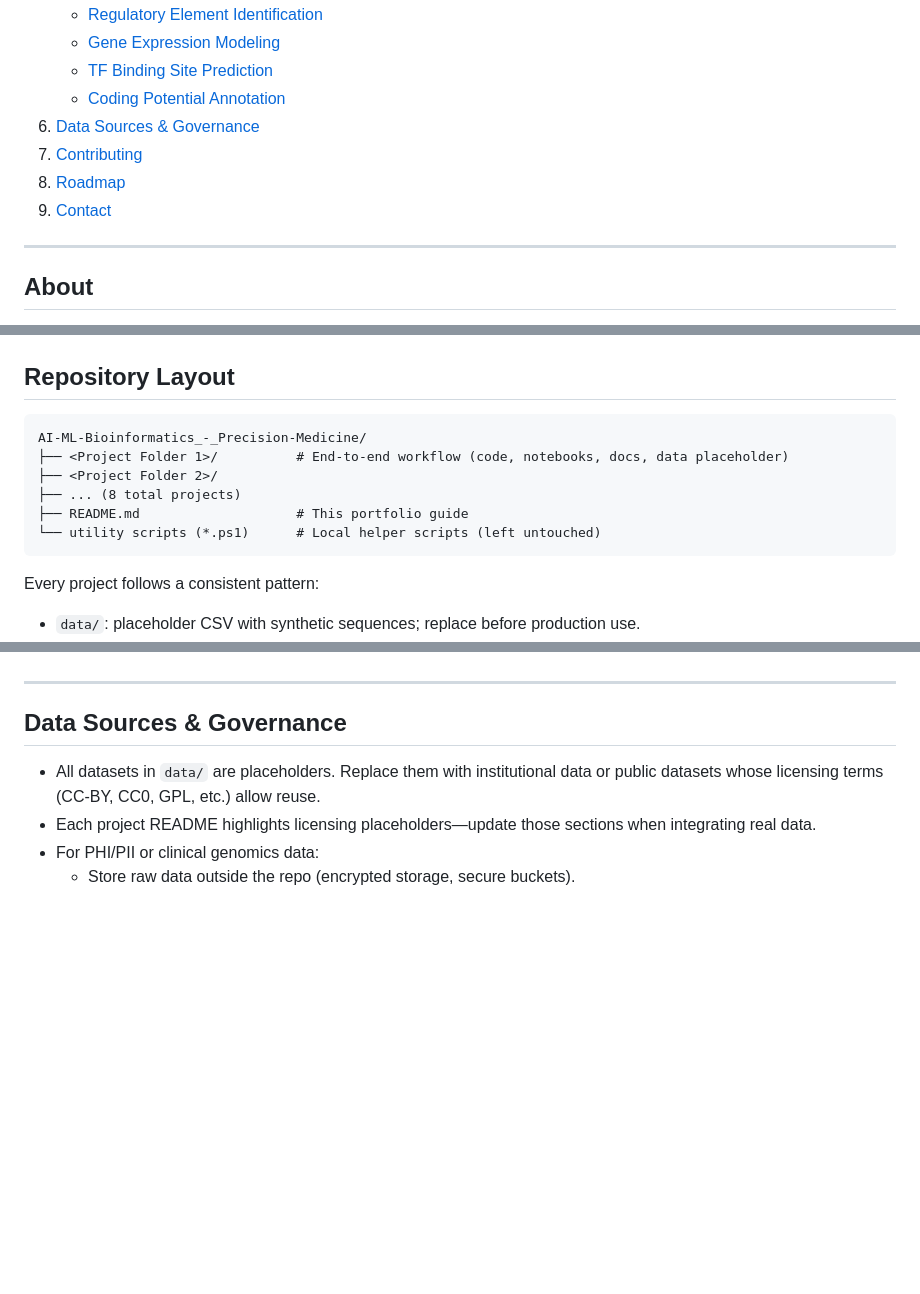
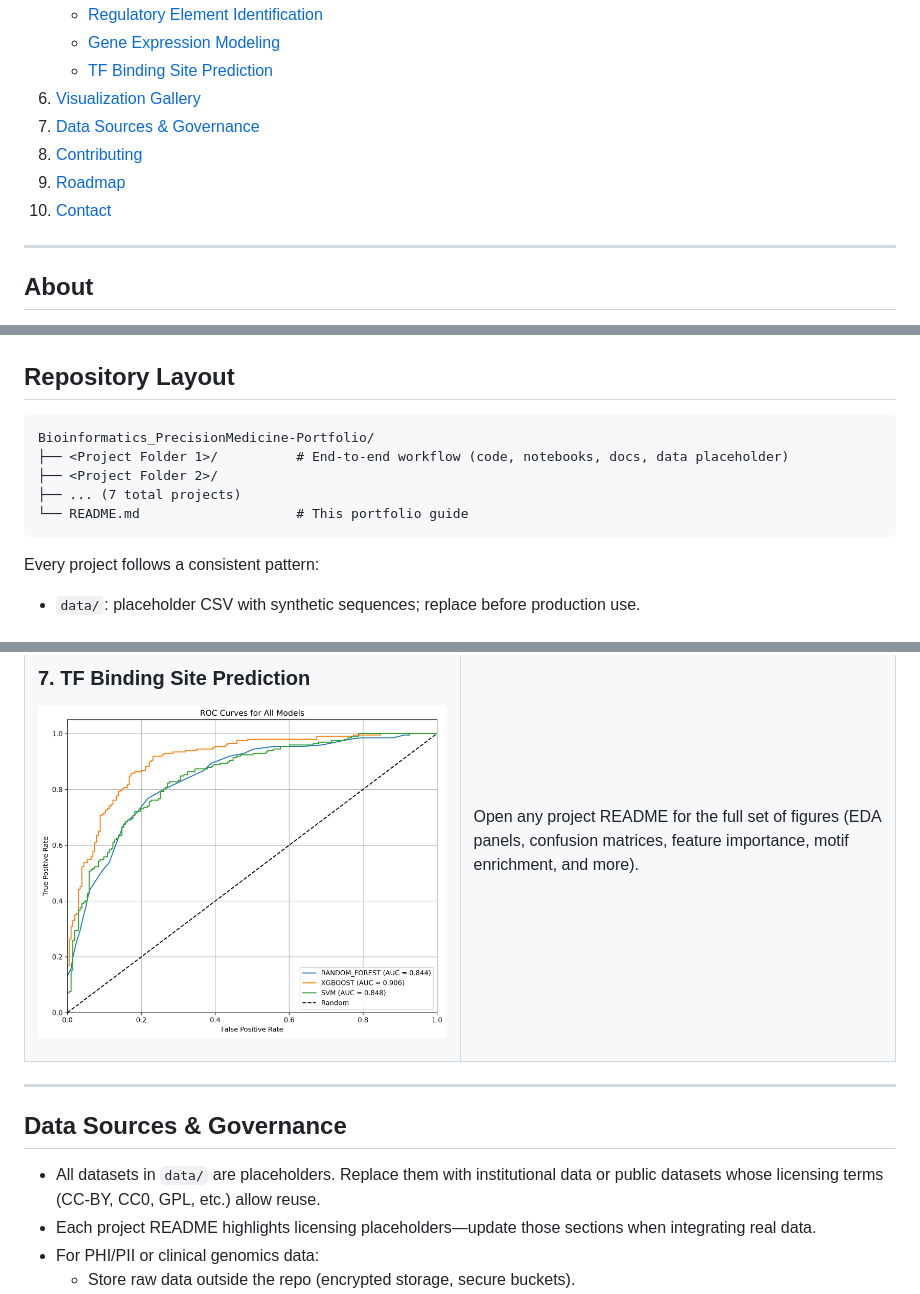
Before and after one commit to Nana-Safo-Duker/Bioinformatics_PrecisionMedicine-Portfolio, a Markdown page: README.md, 3 parts joined by grey strips. Rendered like a GitHub page; blank space fills up the shorter version.

````diff
--- a/README.md
+++ b/README.md
@@ -18,11 +18,11 @@ Multi-project laboratory of clinical-grade genomics analytics created by Nana Sa
    - [Regulatory Element Identification](#5-identification-and-characterization-of-regulatory-elements-in-the-human-genome)
    - [Gene Expression Modeling](#6-integrative-gene-expression-modeling-from-dna-sequence-features)
    - [TF Binding Site Prediction](#7-predictive-modeling-of-transcription-factor-binding-sites-using-deep-learning)
-   - [Coding Potential Annotation](#8-functional-annotation-and-coding-potential-prediction-of-genomic-sequences)
-6. [Data Sources & Governance](#data-sources--governance)
-7. [Contributing](#contributing)
-8. [Roadmap](#roadmap)
-9. [Contact](#contact)
+6. [Visualization Gallery](#visualization-gallery)
+7. [Data Sources & Governance](#data-sources--governance)
+8. [Contributing](#contributing)
+9. [Roadmap](#roadmap)
+10. [Contact](#contact)
 
 ---
 
@@ -47,12 +47,11 @@ Multi-project laboratory of clinical-grade genomics analytics created by Nana Sa
 ## Repository Layout
 
 ```
-AI-ML-Bioinformatics_-_Precision-Medicine/
+Bioinformatics_PrecisionMedicine-Portfolio/
 ├── <Project Folder 1>/          # End-to-end workflow (code, notebooks, docs, data placeholder)
 ├── <Project Folder 2>/
-├── ... (8 total projects)
-├── README.md                    # This portfolio guide
-└── utility scripts (*.ps1)      # Local helper scripts (left untouched)
+├── ... (7 total projects)
+└── README.md                    # This portfolio guide
 ```
 
 Every project follows a consistent pattern:
@@ -159,3 +212,15 @@ Every project follows a consistent pattern:
+### 7. TF Binding Site Prediction
+
+[![TF binding ROC](Predictive%20Modeling%20of%20Transcription%20Factor%20Binding%20Sites%20Using%20Deep%20Learning/docs/images/roc_curves.png)](Predictive%20Modeling%20of%20Transcription%20Factor%20Binding%20Sites%20Using%20Deep%20Learning/README.md#visualizations)
+
+</td>
+<td width="50%" valign="top">
+
+Open any project README for the full set of figures (EDA panels, confusion matrices, feature importance, motif enrichment, and more).
+
+</td>
+</tr>
+</table>
 
 ---
 
````
Also changed, not shown: other parts of README.md (+66 -12 lines).
